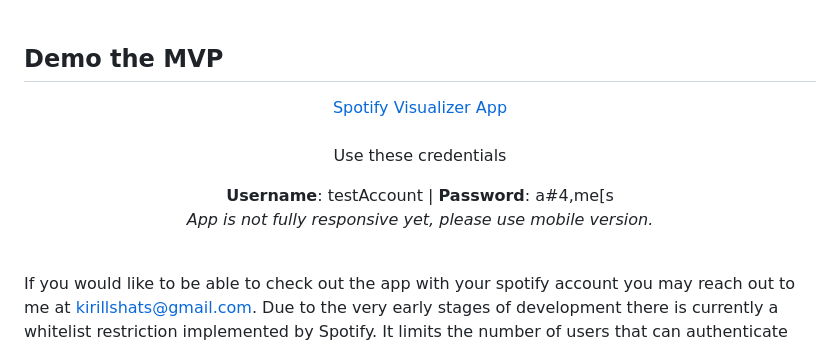
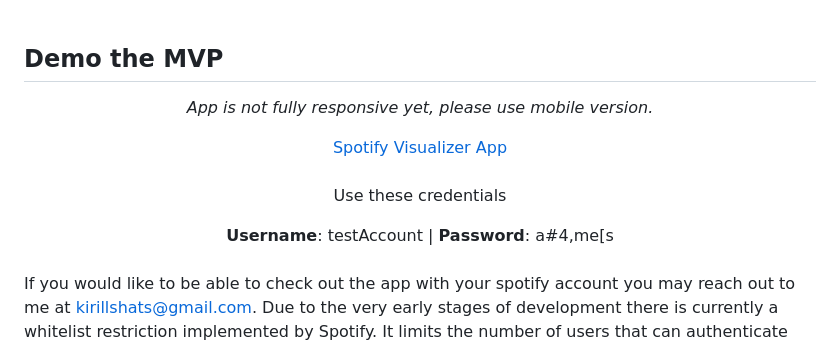
Before and after one commit to KShatZ/spotify-visualizer, a Markdown page: README.md, the part around the change. GitHub-like rendering.

Commit message:
Formatting

```diff
--- a/README.md
+++ b/README.md
@@ -21,6 +21,7 @@ create/edit playlists based on certain data, and much more!
 ## Demo the MVP
 
 <div align="center">
+    <p><em>App is not fully responsive yet, please use mobile version.</em></p>
     <a href="https://spotify.cierio.com">Spotify Visualizer App</a>
 </div>
 <br>
@@ -28,7 +29,6 @@ create/edit playlists based on certain data, and much more!
 <div align="center">
     <p>Use these credentials</p>
     <strong>Username</strong>: testAccount | <strong>Password</strong>: a#4,me[s
-    <p><em>App is not fully responsive yet, please use mobile version.</em></p>
 </div>
 
 <br>
```
